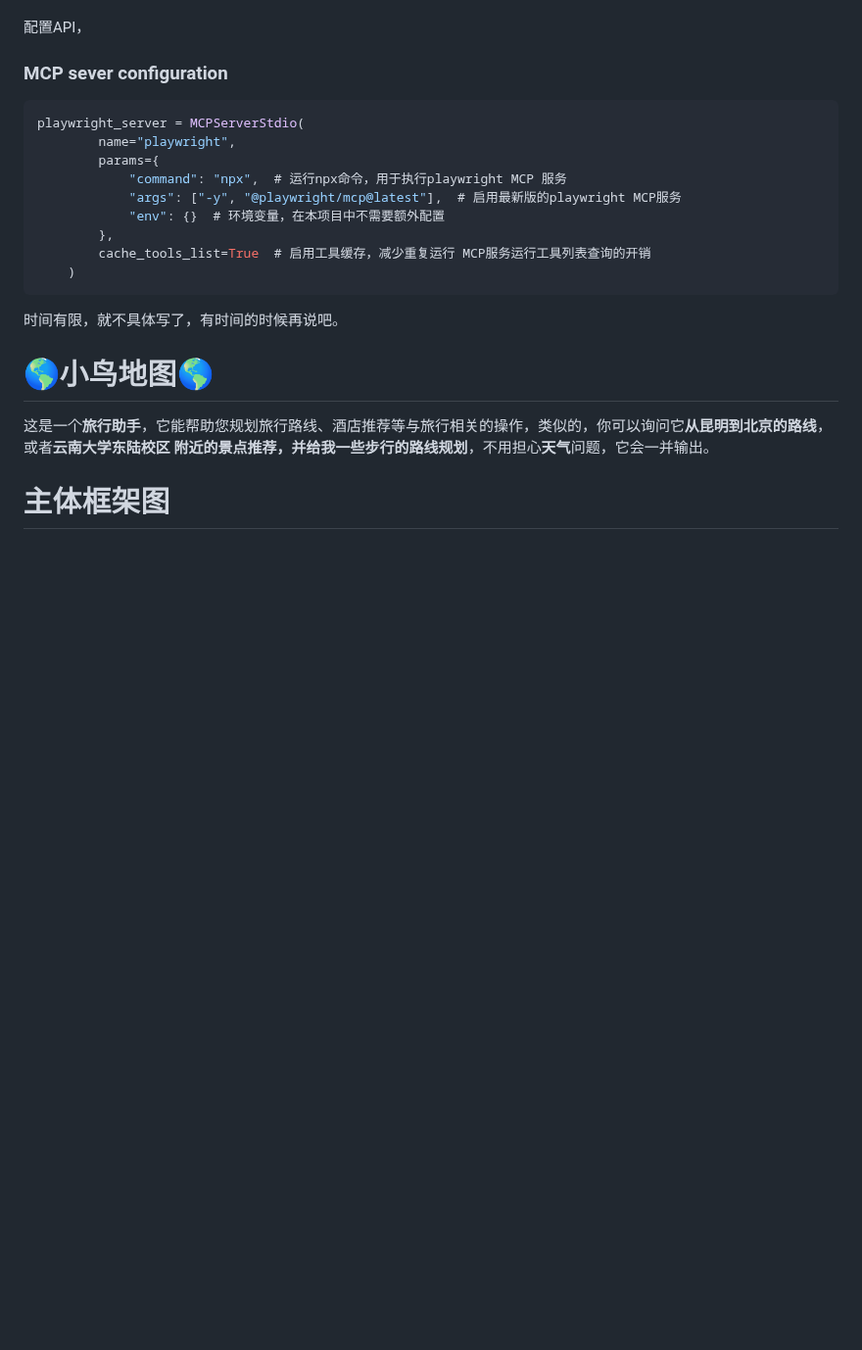
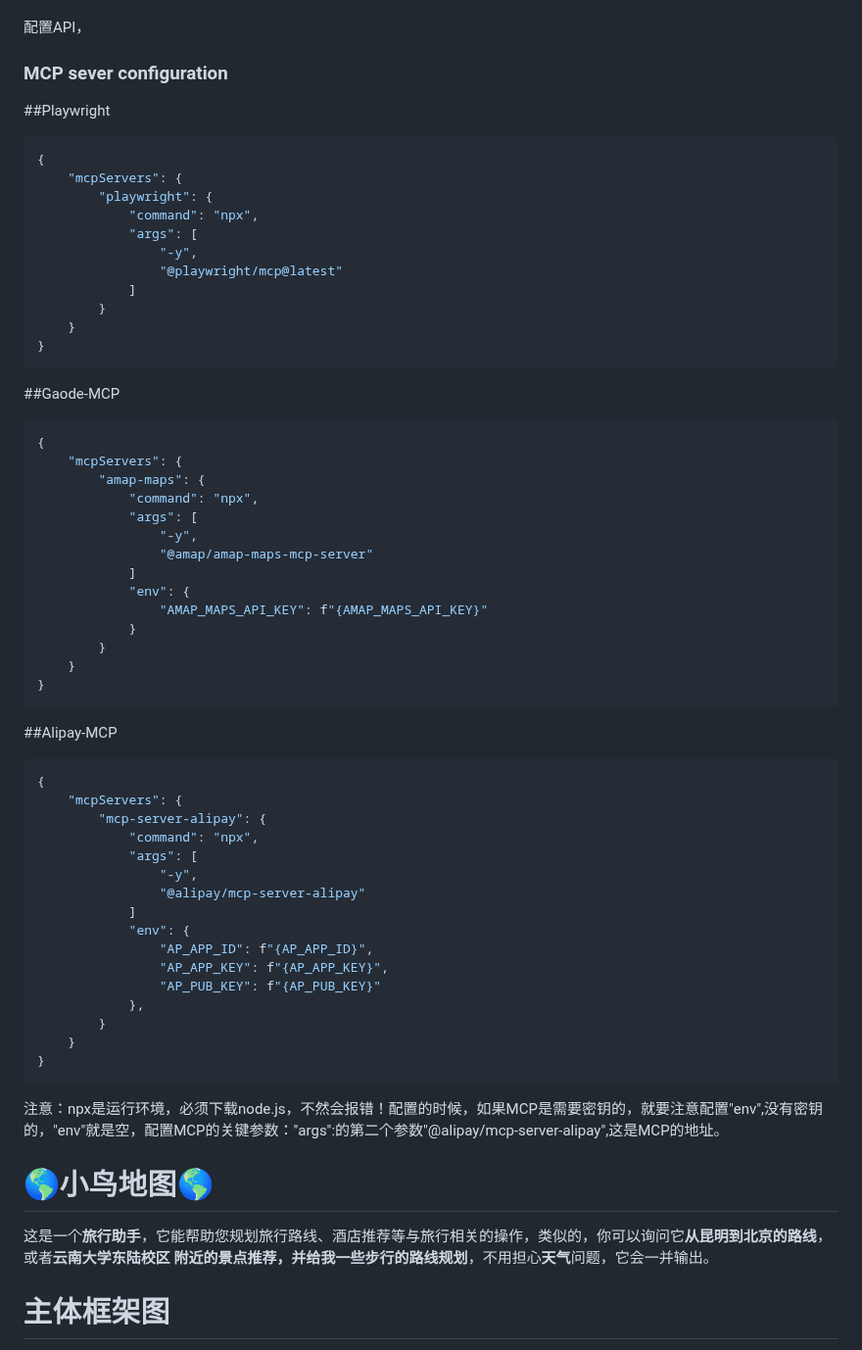
Before and after one commit to Heisenberg-Gao/TravelBird, a Markdown page: README.md, the part around the change. Shown at 98% size. Rendered like a GitHub page; blank space fills up the shorter version.

```diff
--- a/README.md
+++ b/README.md
@@ -8,20 +8,58 @@ pip plawright，
 配置API，
 
 ### MCP sever configuration
-
+##Playwright
 ~~~json
-playwright_server = MCPServerStdio(
-        name="playwright",
-        params={
-            "command": "npx",  # 运行npx命令，用于执行playwright MCP 服务
-            "args": ["-y", "@playwright/mcp@latest"],  # 启用最新版的playwright MCP服务
-            "env": {}  # 环境变量，在本项目中不需要额外配置
-        },
-        cache_tools_list=True  # 启用工具缓存，减少重复运行 MCP服务运行工具列表查询的开销
-    )
+{
+    "mcpServers": {
+        "playwright": {
+            "command": "npx",
+            "args": [
+                "-y",
+                "@playwright/mcp@latest"
+            ]
+        }
+    }
+}
+~~~
+##Gaode-MCP
+~~~json
+{
+    "mcpServers": {
+        "amap-maps": {
+            "command": "npx",
+            "args": [
+                "-y",
+                "@amap/amap-maps-mcp-server"
+            ]
+            "env": {
+                "AMAP_MAPS_API_KEY": f"{AMAP_MAPS_API_KEY}"
+            }
+        }
+    }
+}
+~~~
+##Alipay-MCP
+~~~json
+{
+    "mcpServers": {
+        "mcp-server-alipay": {
+            "command": "npx",
+            "args": [
+                "-y",
+                "@alipay/mcp-server-alipay"
+            ]
+            "env": {
+                "AP_APP_ID": f"{AP_APP_ID}",
+                "AP_APP_KEY": f"{AP_APP_KEY}",
+                "AP_PUB_KEY": f"{AP_PUB_KEY}"
+            },
+        }
+    }
+}
 ~~~
 
-时间有限，就不具体写了，有时间的时候再说吧。
+注意：npx是运行环境，必须下载node.js，不然会报错！配置的时候，如果MCP是需要密钥的，就要注意配置"env",没有密钥的，"env"就是空，配置MCP的关键参数："args":的第二个参数"@alipay/mcp-server-alipay",这是MCP的地址。
 # 🌎小鸟地图🌎
 这是一个**旅行助手**，它能帮助您规划旅行路线、酒店推荐等与旅行相关的操作，类似的，你可以询问它**从昆明到北京的路线**，或者**云南大学东陆校区
 附近的景点推荐，并给我一些步行的路线规划**，不用担心**天气**问题，它会一并输出。
```
